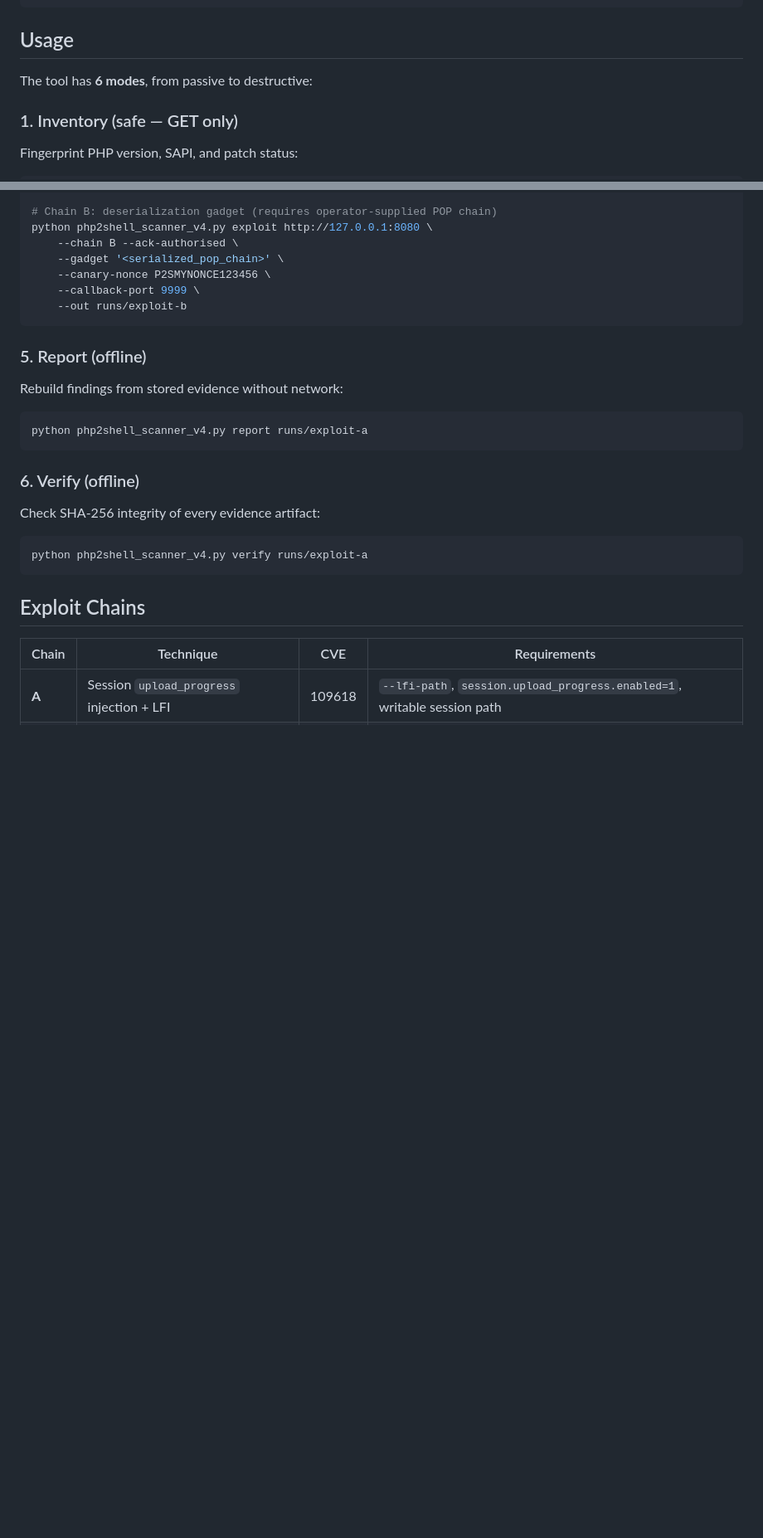
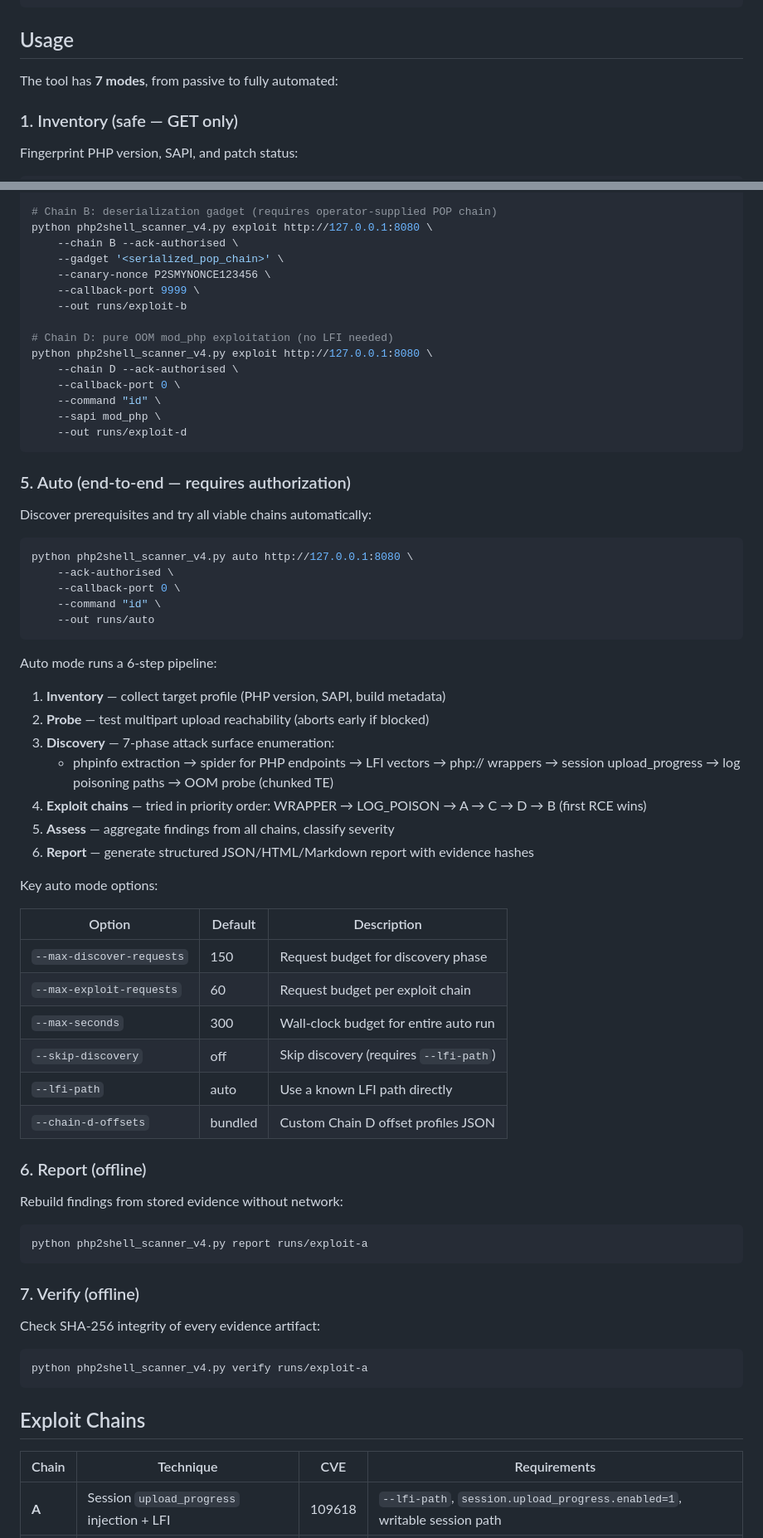
Before and after one commit to gloryy2k/pppppp, a Markdown page: README.md, 2 parts joined by grey strips. Shown at 83% size. GitHub-like rendering; blank space fills up the shorter version.

````diff
--- a/README.md
+++ b/README.md
@@ -24,7 +24,7 @@ cd pppppp
 
 ## Usage
 
-The tool has **6 modes**, from passive to destructive:
+The tool has **7 modes**, from passive to fully automated:
 
 ### 1. Inventory (safe — GET only)
 
@@ -86,9 +86,50 @@ python php2shell_scanner_v4.py exploit http://127.0.0.1:8080 \
     --canary-nonce P2SMYNONCE123456 \
     --callback-port 9999 \
     --out runs/exploit-b
+
+# Chain D: pure OOM mod_php exploitation (no LFI needed)
+python php2shell_scanner_v4.py exploit http://127.0.0.1:8080 \
+    --chain D --ack-authorised \
+    --callback-port 0 \
+    --command "id" \
+    --sapi mod_php \
+    --out runs/exploit-d
 ```
 
-### 5. Report (offline)
+### 5. Auto (end-to-end — requires authorization)
+
+Discover prerequisites and try all viable chains automatically:
+
+```bash
+python php2shell_scanner_v4.py auto http://127.0.0.1:8080 \
+    --ack-authorised \
+    --callback-port 0 \
+    --command "id" \
+    --out runs/auto
+```
+
+Auto mode runs a 6-step pipeline:
+
+1. **Inventory** — collect target profile (PHP version, SAPI, build metadata)
+2. **Probe** — test multipart upload reachability (aborts early if blocked)
+3. **Discovery** — 7-phase attack surface enumeration:
+   - phpinfo extraction → spider for PHP endpoints → LFI vectors → php:// wrappers → session upload_progress → log poisoning paths → OOM probe (chunked TE)
+4. **Exploit chains** — tried in priority order: WRAPPER → LOG_POISON → A → C → D → B (first RCE wins)
+5. **Assess** — aggregate findings from all chains, classify severity
+6. **Report** — generate structured JSON/HTML/Markdown report with evidence hashes
+
+Key auto mode options:
+
+| Option | Default | Description |
+|---|---|---|
+| `--max-discover-requests` | 150 | Request budget for discovery phase |
+| `--max-exploit-requests` | 60 | Request budget per exploit chain |
+| `--max-seconds` | 300 | Wall-clock budget for entire auto run |
+| `--skip-discovery` | off | Skip discovery (requires `--lfi-path`) |
+| `--lfi-path` | auto | Use a known LFI path directly |
+| `--chain-d-offsets` | bundled | Custom Chain D offset profiles JSON |
+
+### 6. Report (offline)
 
 Rebuild findings from stored evidence without network:
 
@@ -96,7 +137,7 @@ Rebuild findings from stored evidence without network:
 python php2shell_scanner_v4.py report runs/exploit-a
 ```
 
-### 6. Verify (offline)
+### 7. Verify (offline)
 
 Check SHA-256 integrity of every evidence artifact:
 
````
Also changed, not shown: other parts of README.md (+52 -19 lines).
